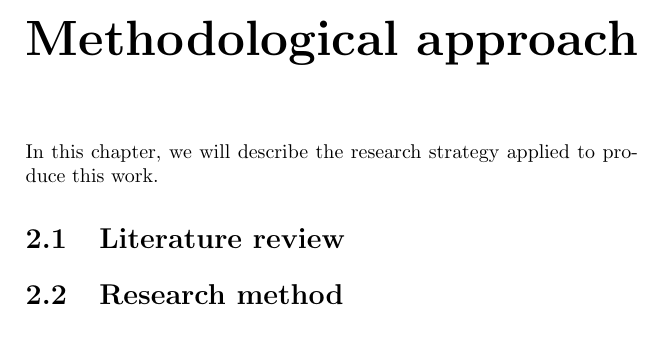
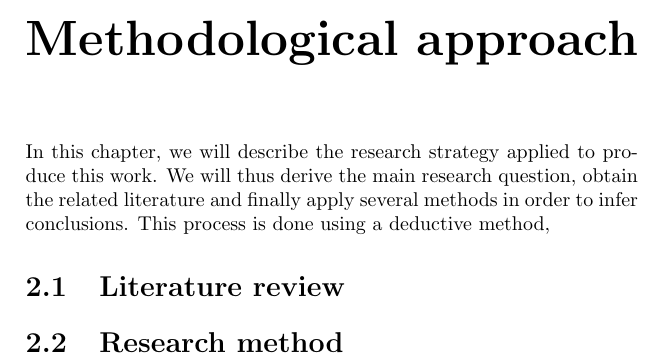
Before and after one commit to zambonin/msc, a LaTeX thesis (main.tex): part of page 6 of 8, cut so that both start at the same text, the shorter picture padded with empty space. Compiled offline with pdfLaTeX.

Commit message:
overleaf_to_git: update main.tex from r807 to r810

```diff
--- a/main.tex
+++ b/main.tex
@@ -92,7 +92,7 @@ Most of these events are shown in Figure~\ref{fig:1}. We highlight at least two
 
 \chapter{Methodological approach}
 
-In this chapter, we will describe the research strategy applied to produce this work.
+In this chapter, we will describe the research strategy applied to produce this work. We will thus derive the main research question, obtain the related literature and finally apply several methods in order to infer conclusions. This process is done using a deductive method,
 
 \section{Literature review}
 
```
